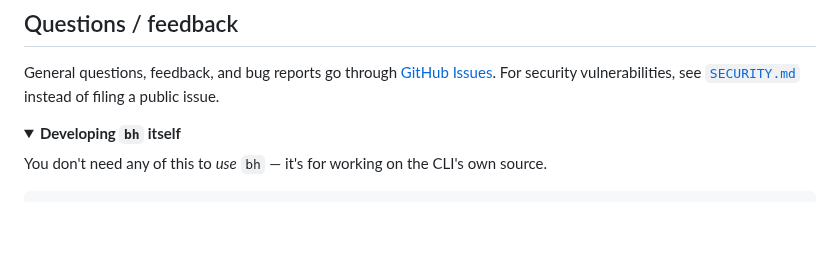
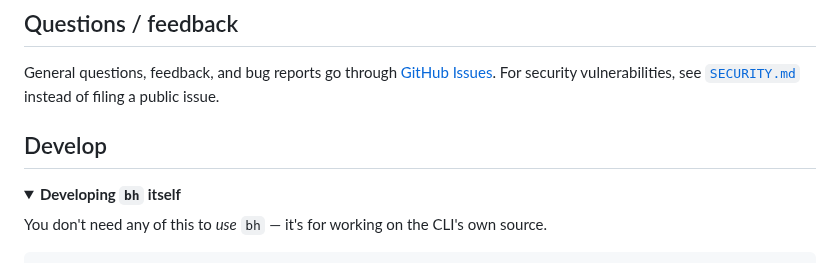
Before and after one commit to beadhive/beadhive, a Markdown page: README.md, the part around one of its changes. Rendered like a GitHub page; folded sections open; blank space fills up the shorter version.

```diff
--- a/README.md
+++ b/README.md
@@ -125,6 +125,8 @@ General questions, feedback, and bug reports go through
 [GitHub Issues](https://github.com/beadhive/beadhive/issues). For security vulnerabilities,
 see [`SECURITY.md`](SECURITY.md) instead of filing a public issue.
 
+## Develop
+
 <details>
 <summary><strong>Developing <code>bh</code> itself</strong></summary>
 
```
Also changed, not shown: other parts of README.md (+1 -1 lines), docs/assets/brand/banner-readme.png.
